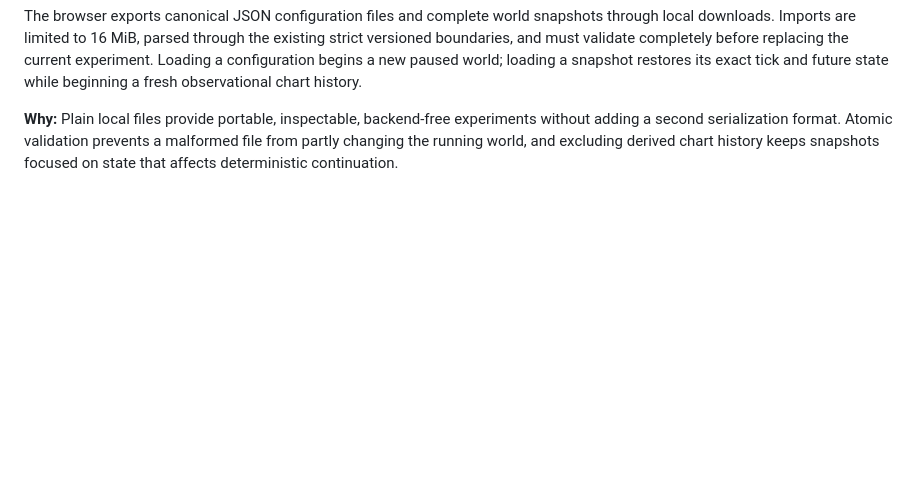
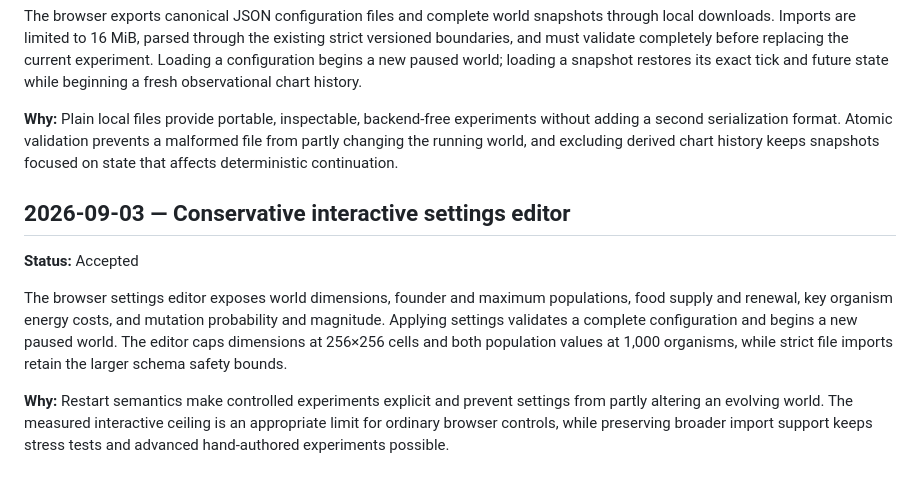
Before and after one commit to all-upper-case/evolution, a Markdown page: docs/DECISIONS.md, the part around the change. Drawn GitHub-style; blank space fills up the shorter version.

Commit message:
Add safe experiment settings controls

```diff
--- a/docs/DECISIONS.md
+++ b/docs/DECISIONS.md
@@ -137,3 +137,11 @@ Interactive experiments should use no more than a 256×256 world and 1,000 livin
 The browser exports canonical JSON configuration files and complete world snapshots through local downloads. Imports are limited to 16 MiB, parsed through the existing strict versioned boundaries, and must validate completely before replacing the current experiment. Loading a configuration begins a new paused world; loading a snapshot restores its exact tick and future state while beginning a fresh observational chart history.
 
 **Why:** Plain local files provide portable, inspectable, backend-free experiments without adding a second serialization format. Atomic validation prevents a malformed file from partly changing the running world, and excluding derived chart history keeps snapshots focused on state that affects deterministic continuation.
+
+## 2026-09-03 — Conservative interactive settings editor
+
+**Status:** Accepted
+
+The browser settings editor exposes world dimensions, founder and maximum populations, food supply and renewal, key organism energy costs, and mutation probability and magnitude. Applying settings validates a complete configuration and begins a new paused world. The editor caps dimensions at 256×256 cells and both population values at 1,000 organisms, while strict file imports retain the larger schema safety bounds.
+
+**Why:** Restart semantics make controlled experiments explicit and prevent settings from partly altering an evolving world. The measured interactive ceiling is an appropriate limit for ordinary browser controls, while preserving broader import support keeps stress tests and advanced hand-authored experiments possible.
```
